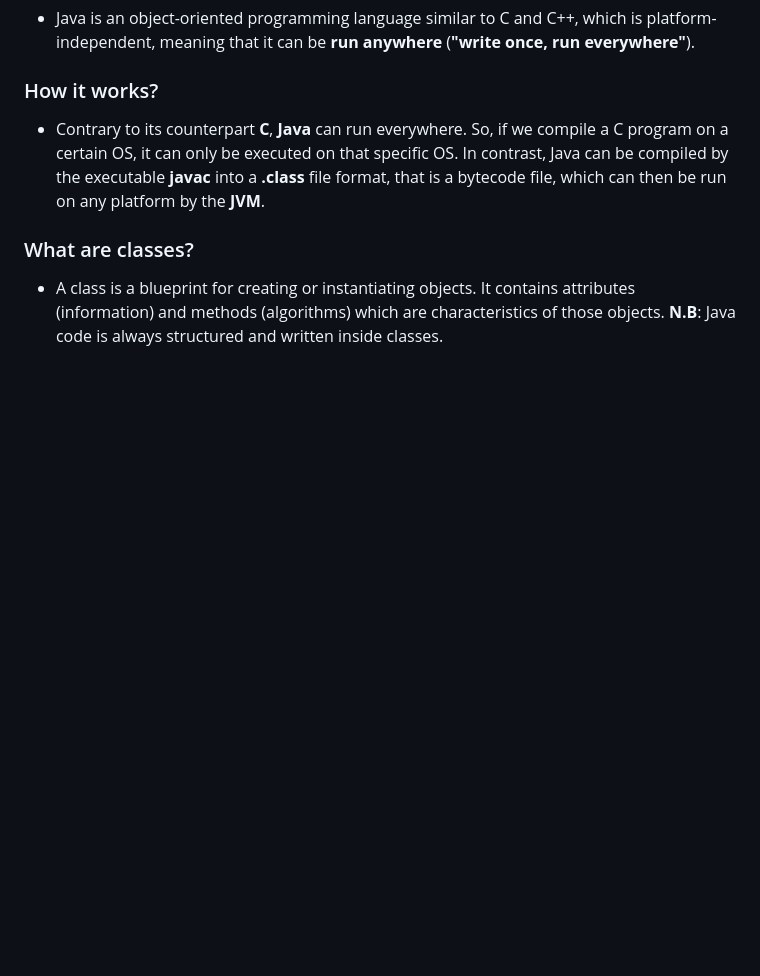
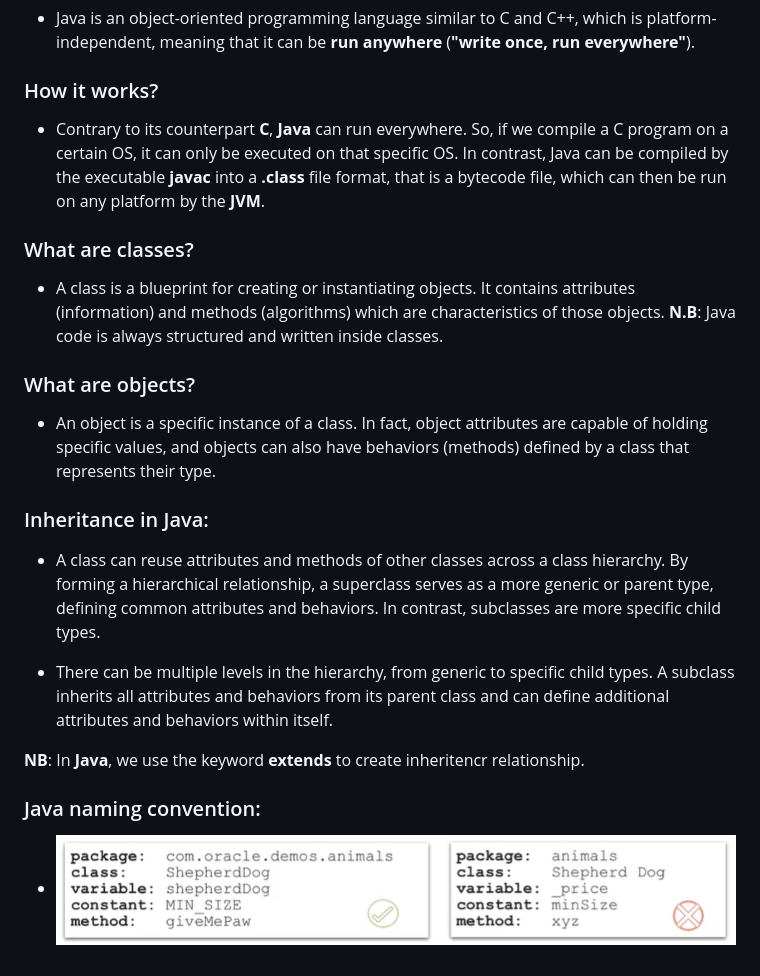
Before and after one commit to Amellouk-Nour/JAVA-SE-17-certif-oracle, a Markdown page: README.md, the part around the change. Rendered like a GitHub page; pictures changed too: img/naming_convention.png (added); blank space fills up the shorter version.

Commit message:
java naming convention

```diff
--- a/README.md
+++ b/README.md
@@ -36,3 +36,16 @@
 ### What are classes?
 - A class is a blueprint for creating or instantiating objects. It contains attributes (information) and methods (algorithms) which are characteristics of those objects.
 **N.B**: Java code is always structured and written inside classes.
+
+### What are objects?
+- An object is a specific instance of a class. In fact, object attributes are capable of holding specific values, and objects can also have behaviors (methods) defined by a class that represents their type.
+
+### Inheritance in Java:
+- A class can reuse attributes and methods of other classes across a class hierarchy. By forming a hierarchical relationship, a superclass serves as a more generic or parent type, defining common attributes and behaviors. In contrast, subclasses are more specific child types.
+
+- There can be multiple levels in the hierarchy, from generic to specific child types. A subclass inherits all attributes and behaviors from its parent class and can define additional attributes and behaviors within itself.
+
+**NB**: In **Java**, we use the keyword **extends** to create inheritencr relationship.
+
+### Java naming convention:
+- ![Alt text](img/naming_convention.png)
```
